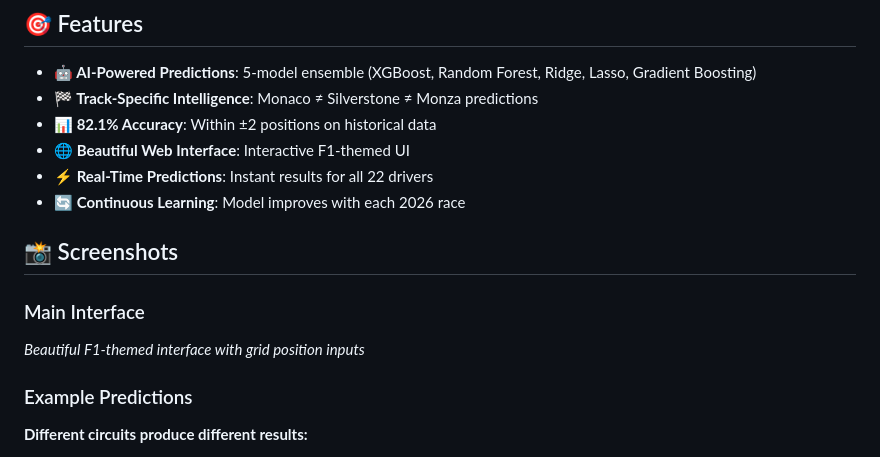
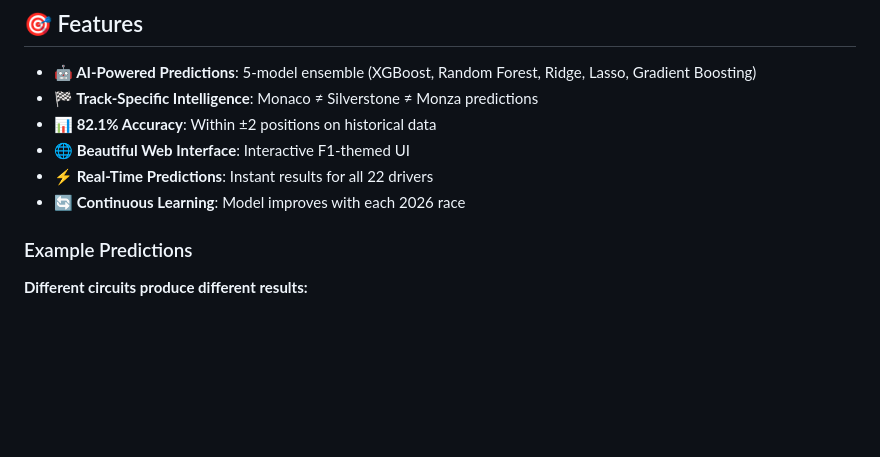
Before and after one commit to jaybaragadi/f1-2026-predictor, a Markdown page: README.md, the part around the change. Rendered like a GitHub page; blank space fills up the shorter version.

```diff
--- a/README.md
+++ b/README.md
@@ -16,10 +16,7 @@ An AI-powered Formula 1 race prediction system that uses machine learning to pre
 - **⚡ Real-Time Predictions**: Instant results for all 22 drivers
 - **🔄 Continuous Learning**: Model improves with each 2026 race
 
-## 📸 Screenshots
 
-### Main Interface
-*Beautiful F1-themed interface with grid position inputs*
 
 ### Example Predictions
 **Different circuits produce different results:**
```
